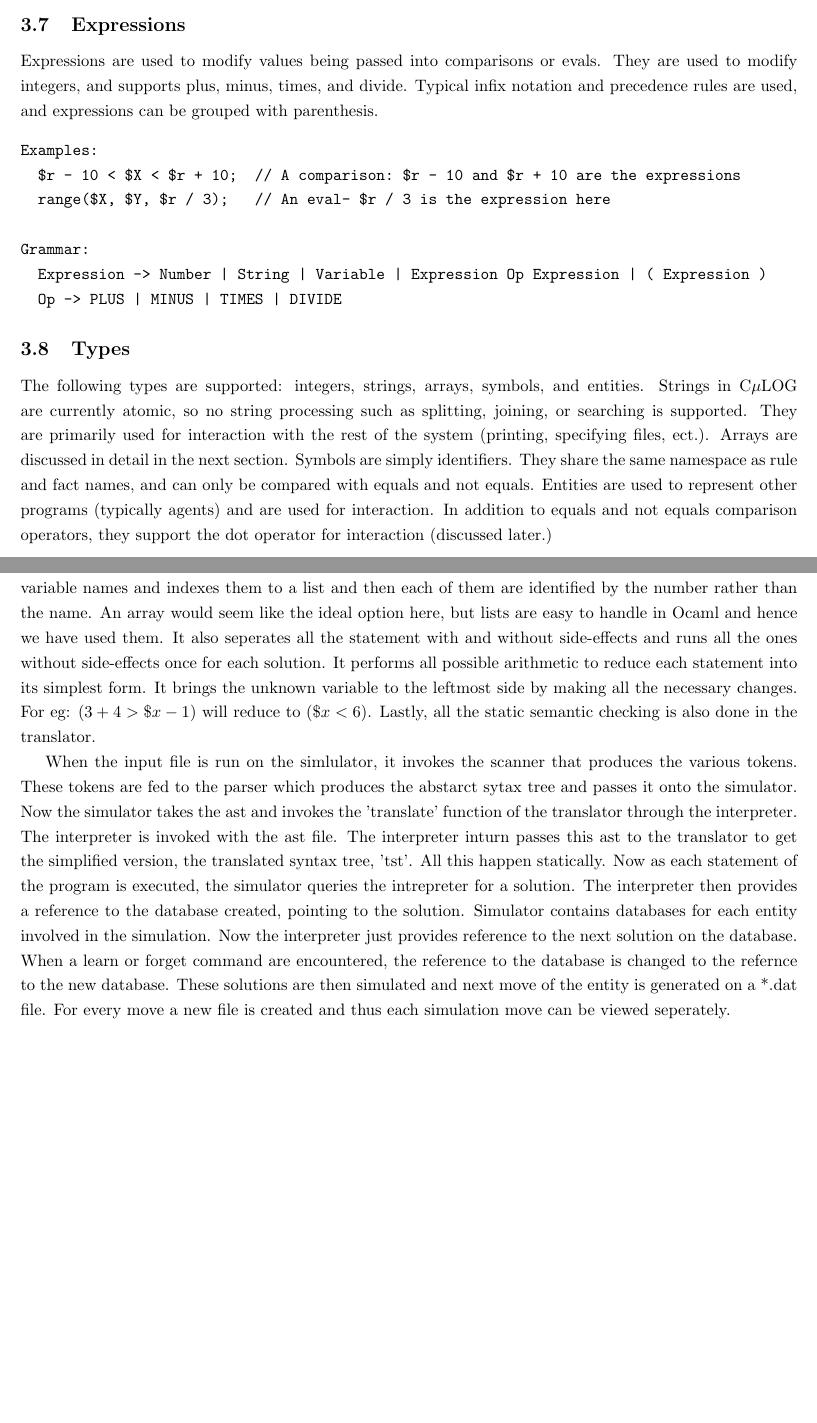
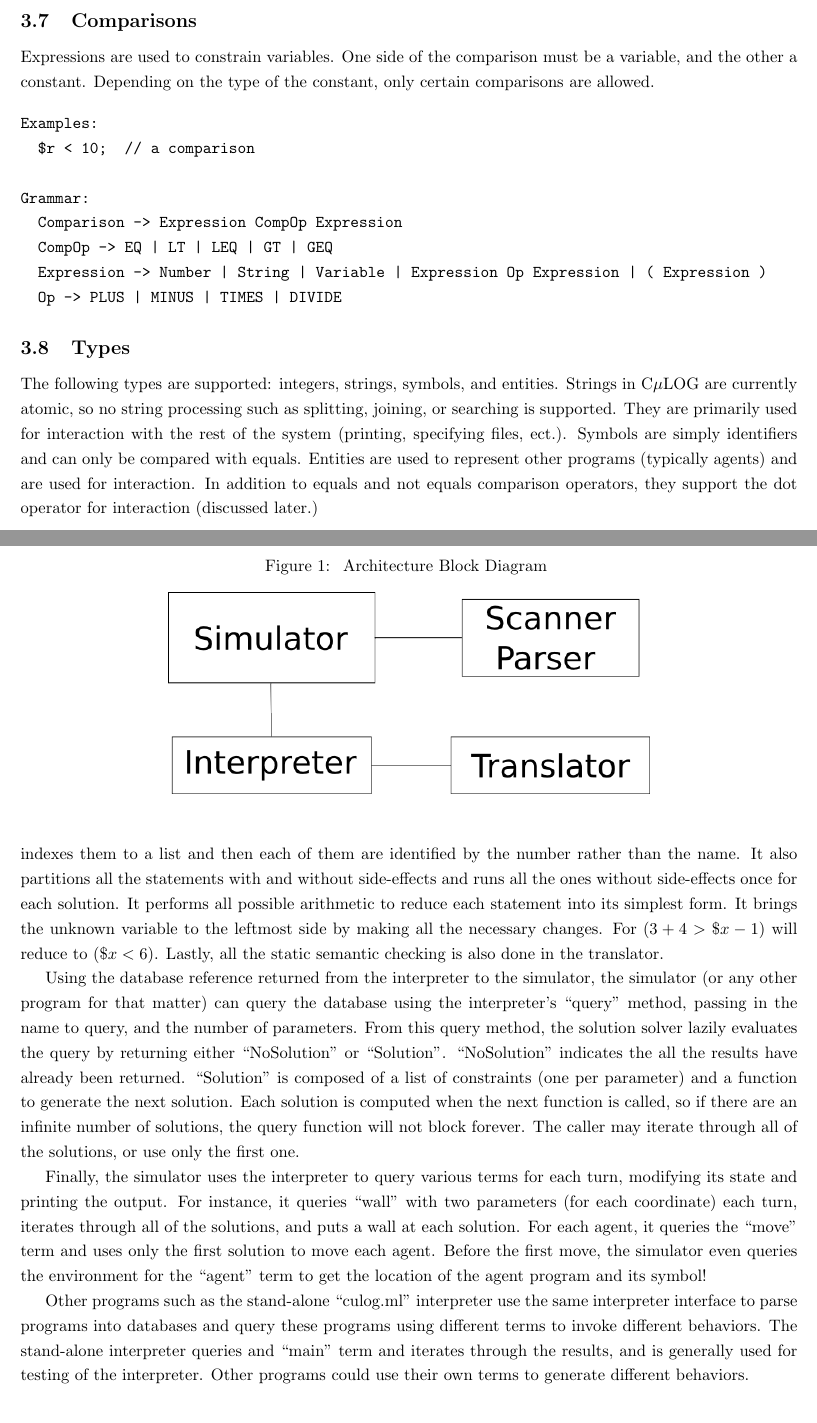
Before and after one commit to teqdruid/c-mu-log, a LaTeX document (doc/finalReport.tex): two parts of pages 12 and 18 of 83 before the commit and two parts of pages 12 and 15 of 80 after it, joined at a grey line, cut at the place of the change, the shorter picture padded with empty space. The pictures show the PDF file doc/finalReport.pdf that the author committed with the source.

Commit message:
More final report changes

```diff
--- a/doc/finalReport.tex
+++ b/doc/finalReport.tex
@@ -588,4 +568,13 @@ They are evaluated and the reduced result is used.  Comparisons and evals are bo
-by semicolons.
+Statements are boolean qualifiers which are used inside of blocks.
+They can be any one of three types: comparisons, evaluations, or
+blocks. Comparisons are used to constrain variables.  Only values of
+the same type can be compared, and certain comparisons only work on
+certain types, so comparisons can be used to constrain variables by
+type.  Evals are used to query the program, and have a similar syntax
+as facts.  They can be thought of as a branch in the solution search.
+Blocks are considered a statement to support sub-blocks.  They are
+evaluated and the reduced result is used.  Comparisons and evals are
+both terminated by semicolons.
 
 \begin{verbatim}
 Examples:
@@ -602,30 +591,33 @@ Grammar:
   ComparisonOp -> EQ | NEQ | LT | LEQ | GT | GEQ
 \end{verbatim}
 
-\subsection{Expressions}
-Expressions are used to modify values being passed into comparisons or evals.  They are
-used to modify integers, and supports plus, minus, times, and divide.  Typical infix
-notation and precedence rules are used, and expressions can be grouped with parenthesis.
+\subsection{Comparisons}
+Expressions are used to constrain variables.  One side of the
+comparison must be a variable, and the other a constant.  Depending on
+the type of the constant, only certain comparisons are allowed.
 
 \begin{verbatim}
 Examples:
-  $r - 10 < $X < $r + 10;  // A comparison: $r - 10 and $r + 10 are the expressions
-  range($X, $Y, $r / 3);   // An eval- $r / 3 is the expression here
+  $r < 10;  // a comparison
 
 Grammar:
+  Comparison -> Expression CompOp Expression
+  CompOp -> EQ | LT | LEQ | GT | GEQ
   Expression -> Number | String | Variable | Expression Op Expression | ( Expression )
   Op -> PLUS | MINUS | TIMES | DIVIDE
 \end{verbatim}
 
 \subsection{Types}
-The following types are supported: integers, strings, arrays, symbols, and entities.
-Strings in C$\mu$LOG are currently atomic, so no string processing such as splitting,
-joining, or searching is supported.  They are primarily used for interaction with the
-rest of the system (printing, specifying files, ect.).  Arrays are discussed in detail
-in the next section.  Symbols are simply identifiers.  They share the same namespace as rule
-and fact names, and can only be compared with equals and not equals.  Entities are used
-to represent other programs (typically agents) and are used for interaction.  In addition
-to equals and not equals comparison operators, they support the dot operator for interaction
-(discussed later.)
+The following types are supported: integers, strings, symbols, and
+entities.  Strings in C$\mu$LOG are currently atomic, so no string
+processing such as splitting, joining, or searching is supported.
+They are primarily used for interaction with the rest of the system
+(printing, specifying files, ect.).  Symbols are simply identifiers
+and can only be compared with equals.  Entities are used to represent
+other programs (typically agents) and are used for interaction.  In
+addition to equals and not equals comparison operators, they support
+the dot operator for interaction (discussed later.)
 
-\subsection{Arrays}
+\subsection{Directives}
+C$\mu$LOG supports a special syntax for interpreter directives.  This
+allows programs to interact with the interpreter while avoiding symbol
@@ -658,7 +630,0 @@ Examples:
-Grammar:
-  Array -> [ ArrayElems ]
-  ArrayElems -> ArrayElem | ArrayElem ArrayElems
-  ArrayElem -> Number | String | Variable | []
-\end{verbatim}
-
-\subsection{Directives}
@@ -670,7 +631,3 @@ Print is used to output strings, and results of searches during runtime.  Learn
-are discussed in the next section.
-\begin{verbatim}
-Examples:
-  @attach("geometry.ul");
   @print("Hello, world!");
 
 Grammar:
@@ -678,20 +635,22 @@ Grammar:
 \end{verbatim}
 
 \subsection{Program Modification}
-The two directives learn and forget are used to modify a program at runtime.  This
-is the only way in which C$\mu$LOG supports non-volatile storage.  Learn is used to
-add a fact to a program, and forget is used to remove a fact.  The synatax for these
-two directives is special, consisting of the usual directive syntax, except contained
-inside the parenthesis is a fact definition.  Any non-anonymous variables in this fact
-definition are filled in with solutions found for those variables, and the learn or
-forget is ``executed'' once for each solution.  They are similar to Prolog's assert and retract.
+The two directives learn and forget are used to modify a program at
+runtime.  This is the only way in which C$\mu$LOG supports
+non-volatile storage.  Learn is used to add a fact to a program, and
+forget is used to remove a fact.  The synatax for these two directives
+is special, consisting of the usual directive syntax, except contained
+inside the parenthesis is a fact definition.  Any non-anonymous
+variables in this fact definition are filled in with solutions found
+for those variables, and the learn or forget is ``executed'' once for
+each solution.  They are similar to Prolog's assert and retract.
 \begin{verbatim}
 Examples:
   @learn( wall(4,5); );  //Remember that there is a wall at (4,5)
   @forget( agent(8, 10); ); //Forget about the agent at (8, 10)
 
 Grammar:
-  Directive -> @ (learn|forget) ( Fact );
+  Directive -> @ (learn|forget) ( Fact List );
 \end{verbatim}
 
 
@@ -761,6 +687,3 @@ It was the responsibility of each team member to complete and help
 complete the individual parts of the interpreter. Specifically,
 initially the scanner and parser were developed by Devesh Dedhia and
 Nishant Shah. The AST file was done by Cheng Cheng. The interpreter
-and translator were completed by John Demme. Nishant Shah Cheng Cheng
-developed the simulator together. Testing each phase and testing the
-whole system was not assigned to any particular person as it requires
@@ -827,2 +748,9 @@ representing the actions to be taken by the agents.
 
+\begin{figure}[htp]
+\label{block}
+\caption{ Architecture Block Diagram }
+\begin{center}
+\includegraphics[scale=.6]{block.png}
+\end{center}
+\end{figure}
 
@@ -840,0 +773 @@ making the scanner and Ocamlyacc to make the parser.
+the name.  It also partitions all the statements with and without
@@ -841,3 +779,15 @@ making the scanner and Ocamlyacc to make the parser.
+done in the translator.
 
-[figure]
+Using the database reference returned from the interpreter to the
+simulator, the simulator (or any other program for that matter) can
+query the database using the interpreter's ``query'' method, passing
+in the name to query, and the number of parameters.  From this query
+method, the solution solver lazily evaluates the query by returning
+either ``NoSolution'' or ``Solution''.  ``NoSolution'' indicates the
+all the results have already been returned.  ``Solution'' is composed
+of a list of constraints (one per parameter) and a function to
+generate the next solution.  Each solution is computed when the next
+function is called, so if there are an infinite number of solutions,
+the query function will not block forever.  The caller may iterate
+through all of the solutions, or use only the first one.
 
@@ -850,3 +794,8 @@ names and indexes them to a list and then each of them are identified
-by the number rather than the name. An array would seem like the ideal
-option here, but lists are easy to handle in Ocaml and hence we have
-used them. It also seperates all the statement with and without
+Finally, the simulator uses the interpreter to query various terms for
+each turn, modifying its state and printing the output.  For instance,
+it queries ``wall'' with two parameters (for each coordinate) each
+turn, iterates through all of the solutions, and puts a wall at each
+solution.  For each agent, it queries the ``move'' term and uses only
+the first solution to move each agent.  Before the first move, the
+simulator even queries the environment for the ``agent'' term to get
+the location of the agent program and its symbol!
@@ -859,24 +802,11 @@ checking is also done in the translator.
 
-
-When the input file is run on the simlulator, it invokes the scanner
-that produces the various tokens. These tokens are fed to the parser
-which produces the abstarct sytax tree and passes it onto the
-simulator. Now the simulator takes the ast and invokes the 'translate'
-function of the translator through the interpreter. The interpreter is
-invoked with the ast file. The interpreter inturn passes this ast to
-the translator to get the simplified version, the translated syntax
-tree, 'tst'. All this happen statically. Now as each statement of the
-program is executed, the simulator queries the intrepreter for a
-solution. The interpreter then provides  a reference to the database
-created, pointing to the solution. Simulator contains databases for
-each entity involved in the simulation. Now the interpreter just
-provides reference to the next solution on the database. When a learn
-or forget command are encountered, the reference to the database is
-changed to the refernce to the new database. These solutions are then
-simulated and next move of the entity is generated on a *.dat
-file. For every move a new file is created and thus each simulation
-move can be viewed seperately.
-
+Other programs such as the stand-alone ``culog.ml'' interpreter use
+the same interpreter interface to parse programs into databases and
+query these programs using different terms to invoke different
+behaviors.  The stand-alone interpreter queries and ``main'' term and
+iterates through the results, and is generally used for testing of the
+interpreter.  Other programs could use their own terms to generate
+different behaviors.
 
 \section{Test Plan}
 
```
Also changed, not shown: doc/finalReport.pdf, doc/finalReport.tex (174 more changed lines).
